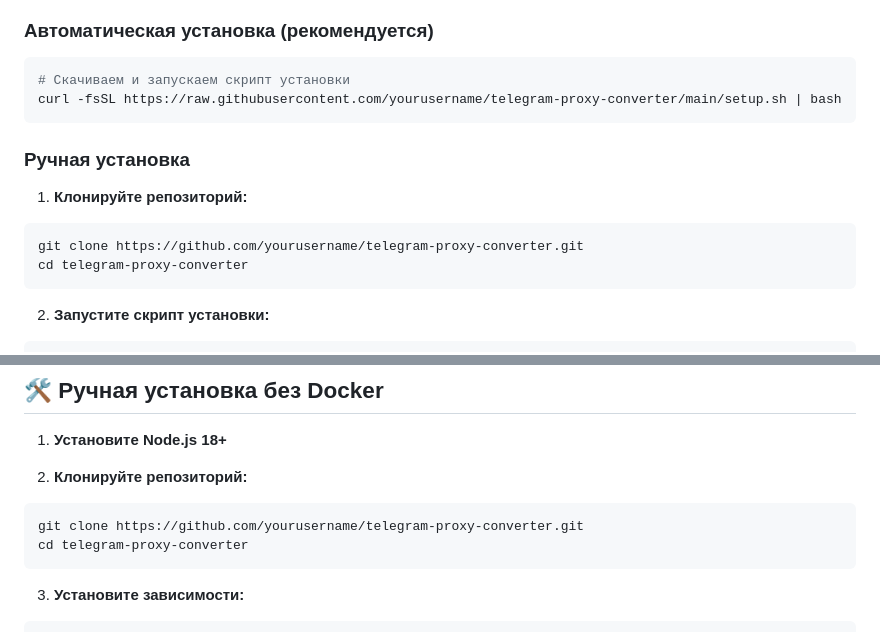
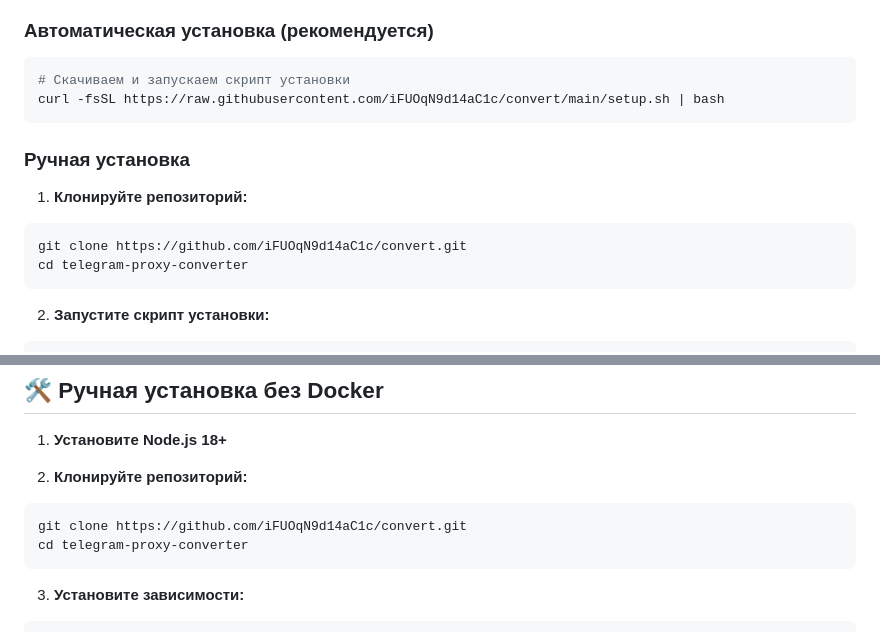
Before and after one commit to iFUOqN9d14aC1c/convert, a Markdown page: README.md, 2 parts joined by grey strips. Rendered like a GitHub page.

Commit message:
Update GitHub URLs in README

````diff
--- a/README.md
+++ b/README.md
@@ -17,14 +17,14 @@
 
 ```bash
 # Скачиваем и запускаем скрипт установки
-curl -fsSL https://raw.githubusercontent.com/yourusername/telegram-proxy-converter/main/setup.sh | bash
+curl -fsSL https://raw.githubusercontent.com/iFUOqN9d14aC1c/convert/main/setup.sh | bash
 ```
 
 ### Ручная установка
 
 1. **Клонируйте репозиторий:**
 ```bash
-git clone https://github.com/yourusername/telegram-proxy-converter.git
+git clone https://github.com/iFUOqN9d14aC1c/convert.git
 cd telegram-proxy-converter
 ```
 
@@ -51,7 +51,7 @@ docker-compose up -d --build
 
 2. **Клонируйте репозиторий:**
 ```bash
-git clone https://github.com/yourusername/telegram-proxy-converter.git
+git clone https://github.com/iFUOqN9d14aC1c/convert.git
 cd telegram-proxy-converter
 ```
 
````
Also changed, not shown: other parts of README.md (+1 -1 lines).
